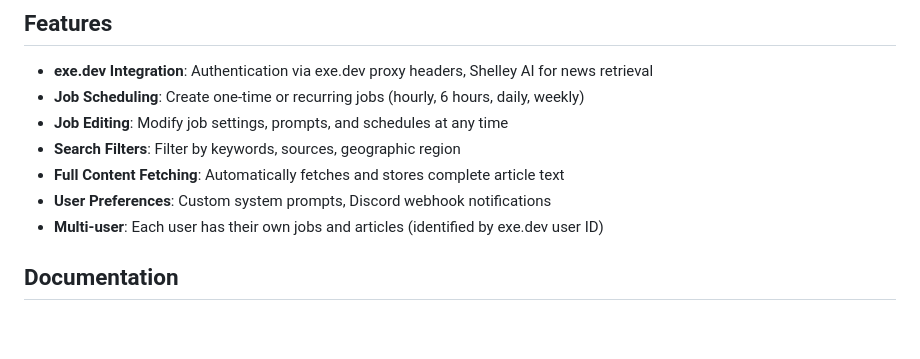
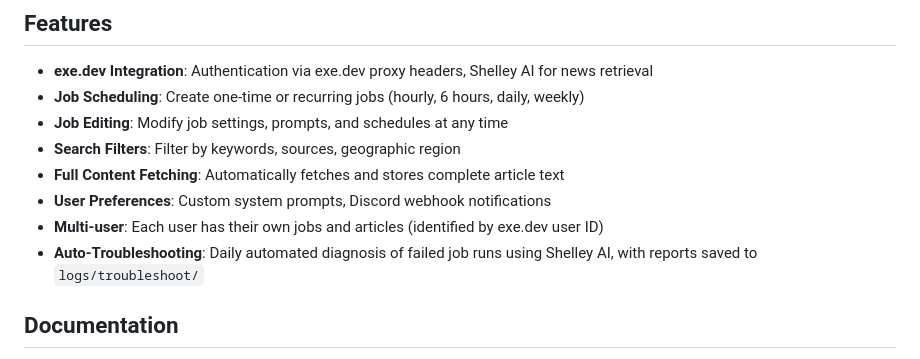
Before and after one commit to newscientist101/news-app, a Markdown page: README.md, the part around the change. Drawn GitHub-style; blank space fills up the shorter version.

Commit message:
Add Auto-Troubleshooting feature to README
Co-authored-by: Shelley <shelley@exe.dev>

```diff
--- a/README.md
+++ b/README.md
@@ -30,6 +30,7 @@ Access at your exe.dev VM URL (e.g., `https://your-vm.exe.xyz:8000/`)
 - **Full Content Fetching**: Automatically fetches and stores complete article text
 - **User Preferences**: Custom system prompts, Discord webhook notifications
 - **Multi-user**: Each user has their own jobs and articles (identified by exe.dev user ID)
+- **Auto-Troubleshooting**: Daily automated diagnosis of failed job runs using Shelley AI, with reports saved to `logs/troubleshoot/`
 
 ## Documentation
 
```
